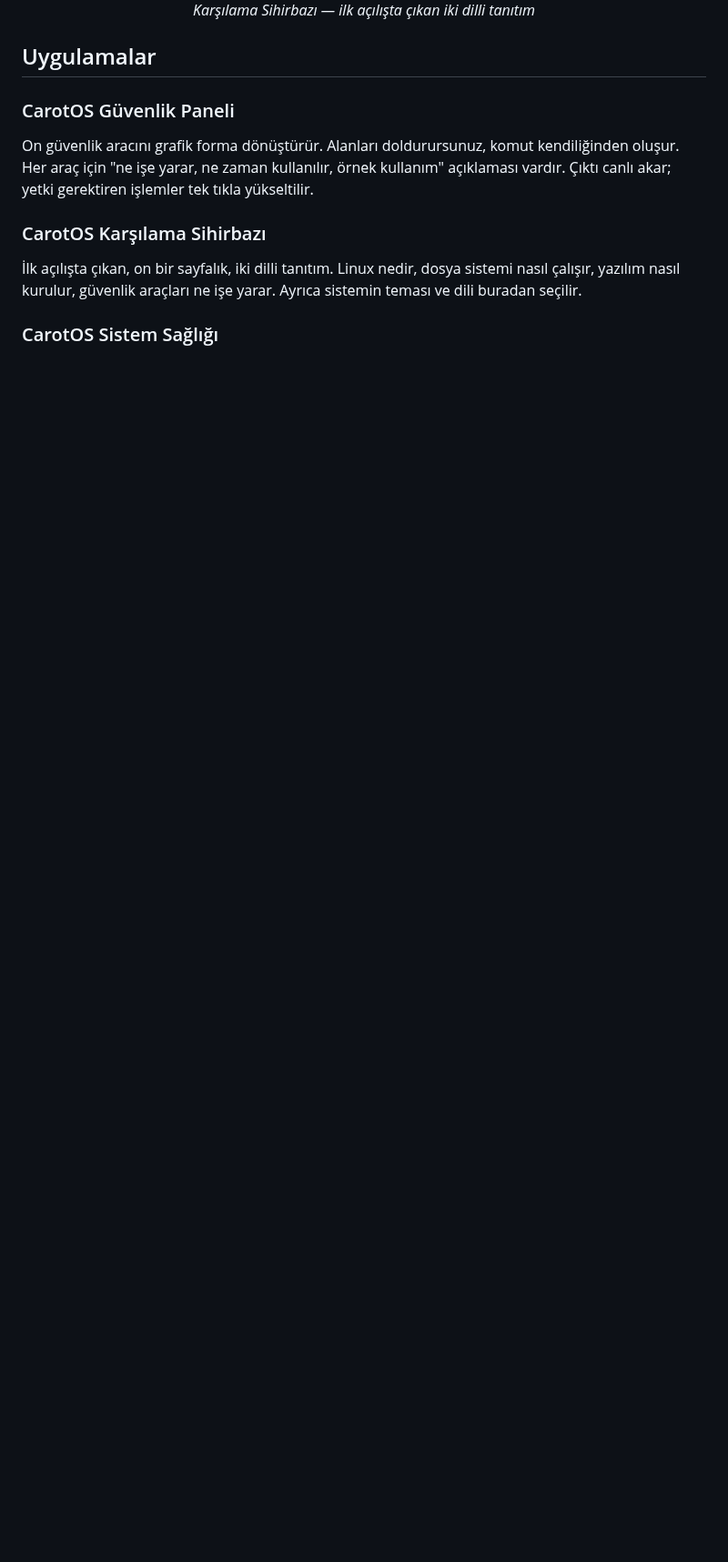
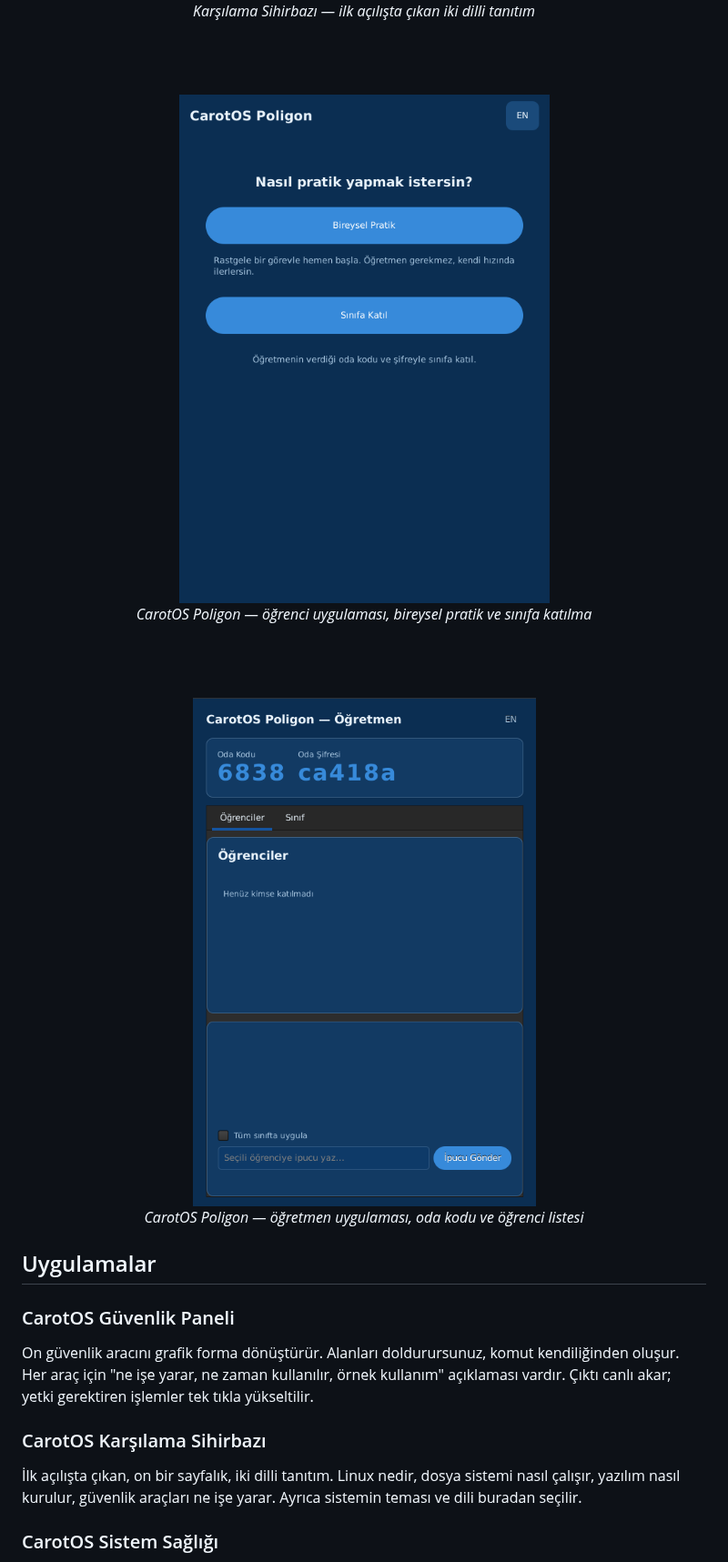
Before and after one commit to MiracLight/CarotOS, a Markdown page: README.md, the part around one of its changes. Shown at 91% size. GitHub-like rendering; pictures changed too: docs/screenshots/poligon-ogrenci.png (added), docs/screenshots/poligon-ogretmen.png (added); blank space fills up the shorter version.

Commit message:
README.md: CarotOS Poligon uygulamalari ve ekran goruntuleri eklendi

```diff
--- a/README.md
+++ b/README.md
@@ -59,6 +59,18 @@ anlatılmış.**
 
 *Karşılama Sihirbazı — ilk açılışta çıkan iki dilli tanıtım*
 
+<br><br>
+
+<img src="docs/screenshots/poligon-ogrenci.png" alt="CarotOS Poligon öğrenci uygulaması" width="420">
+
+*CarotOS Poligon — öğrenci uygulaması, bireysel pratik ve sınıfa katılma*
+
+<br><br>
+
+<img src="docs/screenshots/poligon-ogretmen.png" alt="CarotOS Poligon öğretmen uygulaması" width="420">
+
+*CarotOS Poligon — öğretmen uygulaması, oda kodu ve öğrenci listesi*
+
 </div>
 
 ## Uygulamalar
```
Also changed, not shown: other parts of README.md (+12 -0 lines).
